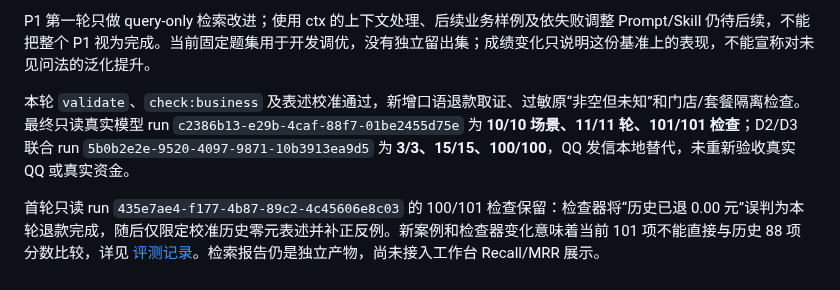
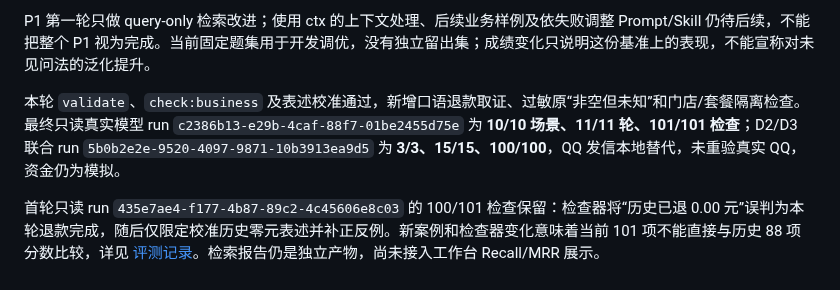
Before and after one commit to erha1499/dave-agent, a Markdown page: docs/retrieval.md, the part around the change. Drawn GitHub-style.

```diff
--- a/docs/retrieval.md
+++ b/docs/retrieval.md
@@ -57,6 +57,6 @@ Recall@k 先算每题相关文档在前 k 条中的比例，再宏平均；MRR
 
 P1 第一轮只做 query-only 检索改进；使用 ctx 的上下文处理、后续业务样例及依失败调整 Prompt/Skill 仍待后续，不能把整个 P1 视为完成。当前固定题集用于开发调优，没有独立留出集；成绩变化只说明这份基准上的表现，不能宣称对未见问法的泛化提升。
 
-本轮 `validate`、`check:business` 及表述校准通过，新增口语退款取证、过敏原“非空但未知”和门店/套餐隔离检查。最终只读真实模型 run `c2386b13-e29b-4caf-88f7-01be2455d75e` 为 **10/10 场景、11/11 轮、101/101 检查**；D2/D3 联合 run `5b0b2e2e-9520-4097-9871-10b3913ea9d5` 为 **3/3、15/15、100/100**，QQ 发信本地替代，未重新验收真实 QQ 或真实资金。
+本轮 `validate`、`check:business` 及表述校准通过，新增口语退款取证、过敏原“非空但未知”和门店/套餐隔离检查。最终只读真实模型 run `c2386b13-e29b-4caf-88f7-01be2455d75e` 为 **10/10 场景、11/11 轮、101/101 检查**；D2/D3 联合 run `5b0b2e2e-9520-4097-9871-10b3913ea9d5` 为 **3/3、15/15、100/100**，QQ 发信本地替代，未重验真实 QQ，资金仍为模拟。
 
 首轮只读 run `435e7ae4-f177-4b87-89c2-4c45606e8c03` 的 100/101 检查保留：检查器将“历史已退 0.00 元”误判为本轮退款完成，随后仅限定校准历史零元表述并补正反例。新案例和检查器变化意味着当前 101 项不能直接与历史 88 项分数比较，详见 [评测记录](./evaluation.md#p1-第一轮检索改进后的业务回归)。检索报告仍是独立产物，尚未接入工作台 Recall/MRR 展示。
```
Also changed, not shown: README.md (+1 -1 lines).
